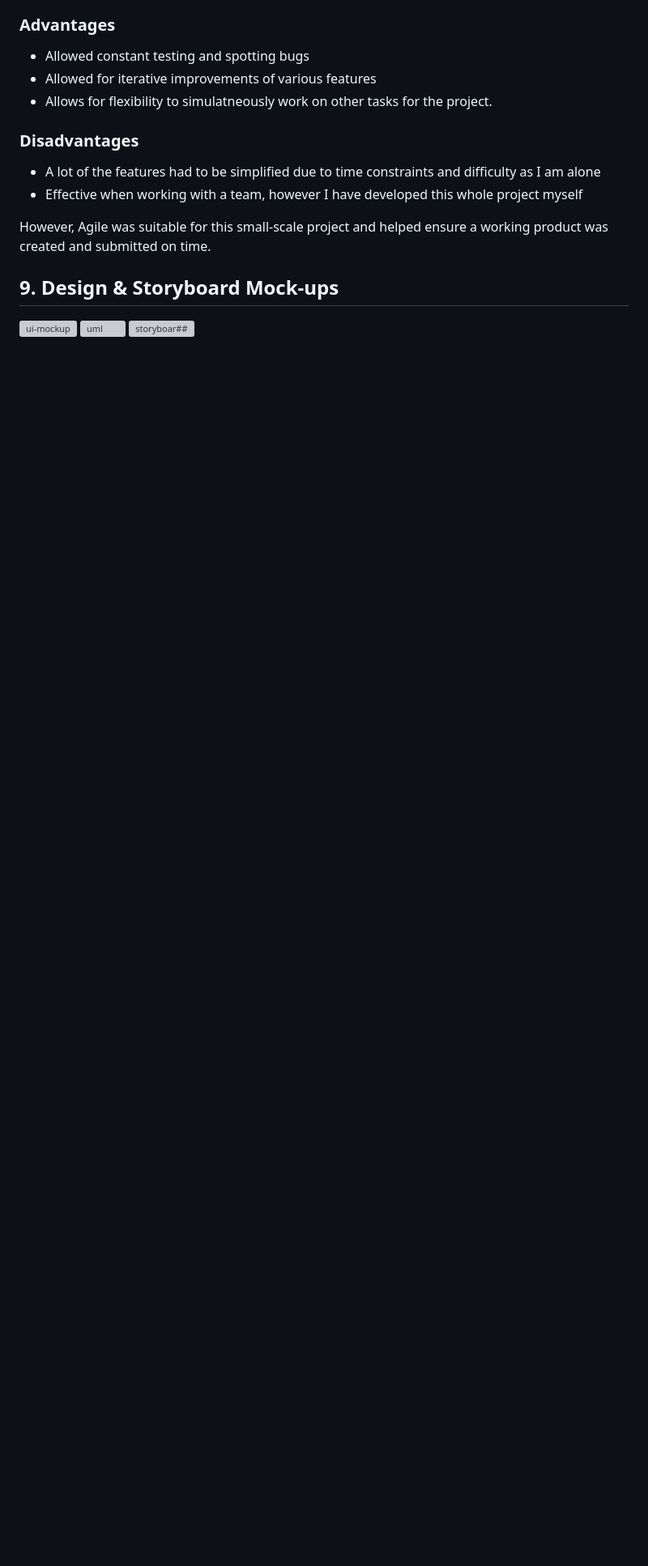
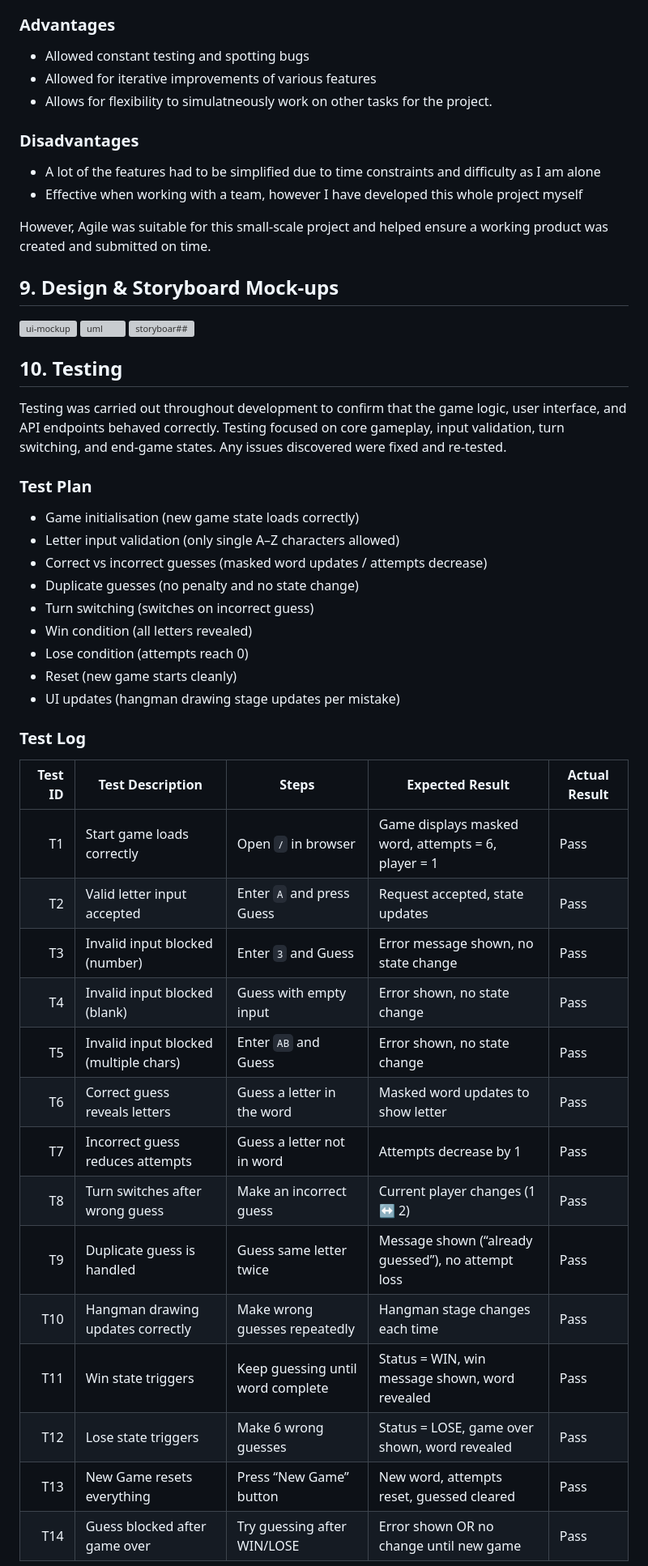
Before and after one commit to Piaj7/Hangman-Software-Development-2, a Markdown page: README.md, the part around one of its changes. Shown at 81% size. GitHub-like rendering; blank space fills up the shorter version; grey boxes are pictures that could not be loaded.

Commit message:
Add testing section to README
Added a testing section to the README with a test plan, test log, and bug fixes. This includes details on game initialization, input validation, turn switching, and win/lose conditions.

```diff
--- a/README.md
+++ b/README.md
@@ -91,3 +91,36 @@ However, Agile was suitable for this small-scale project and helped ensure a wor
 <img width="742" height="524" alt="ui-mockup" src="https://github.com/user-attachments/assets/b68bbfa6-bc79-461c-80e8-ee601e968c83" />
 <img width="752" height="405" alt="uml" src="https://github.com/user-attachments/assets/7357c2a6-4e34-4dc0-952f-cb330ac5f507" />
 <img width="788" height="523" alt="storyboar##" src="https://github.com/user-attachments/assets/00382d01-d360-4c99-9039-955b26b05dcf" />
+
+## 10. Testing
+Testing was carried out throughout development to confirm that the game logic, user interface, and API endpoints behaved correctly. Testing focused on core gameplay, input validation, turn switching, and end-game states. Any issues discovered were fixed and re-tested.
+
+### Test Plan
+* Game initialisation (new game state loads correctly)
+* Letter input validation (only single A–Z characters allowed)
+* Correct vs incorrect guesses (masked word updates / attempts decrease)
+* Duplicate guesses (no penalty and no state change)
+* Turn switching (switches on incorrect guess)
+* Win condition (all letters revealed)
+* Lose condition (attempts reach 0)
+* Reset (new game starts cleanly)
+* UI updates (hangman drawing stage updates per mistake)
+
+### Test Log
+| Test ID | Test Description                       | Steps                             | Expected Result                                     | Actual Result |
+| ------: | -------------------------------------- | --------------------------------- | --------------------------------------------------- | ------------- |
+|     T1 | Start game loads correctly             | Open `/` in browser               | Game displays masked word, attempts = 6, player = 1 | Pass          |
+|     T2 | Valid letter input accepted            | Enter `A` and press Guess         | Request accepted, state updates                     | Pass          |
+|     T3 | Invalid input blocked (number)         | Enter `3` and Guess               | Error message shown, no state change                | Pass          |
+|     T4 | Invalid input blocked (blank)          | Guess with empty input            | Error shown, no state change                        | Pass          |
+|     T5 | Invalid input blocked (multiple chars) | Enter `AB` and Guess              | Error shown, no state change                        | Pass          |
+|     T6 | Correct guess reveals letters          | Guess a letter in the word        | Masked word updates to show letter                  | Pass          |
+|     T7 | Incorrect guess reduces attempts       | Guess a letter not in word        | Attempts decrease by 1                              | Pass          |
+|     T8 | Turn switches after wrong guess        | Make an incorrect guess           | Current player changes (1 ↔ 2)                      | Pass          |
+|     T9 | Duplicate guess is handled             | Guess same letter twice           | Message shown (“already guessed”), no attempt loss  | Pass          |
+|     T10 | Hangman drawing updates correctly      | Make wrong guesses repeatedly     | Hangman stage changes each time                     | Pass          |
+|     T11 | Win state triggers                     | Keep guessing until word complete | Status = WIN, win message shown, word revealed      | Pass          |
+|     T12 | Lose state triggers                    | Make 6 wrong guesses              | Status = LOSE, game over shown, word revealed       | Pass          |
+|     T13 | New Game resets everything             | Press “New Game” button           | New word, attempts reset, guessed cleared           | Pass          |
+|     T14 | Guess blocked after game over          | Try guessing after WIN/LOSE       | Error shown OR no change until new game             | Pass          |
+
```
Also changed, not shown: other parts of README.md (+18 -0 lines).
